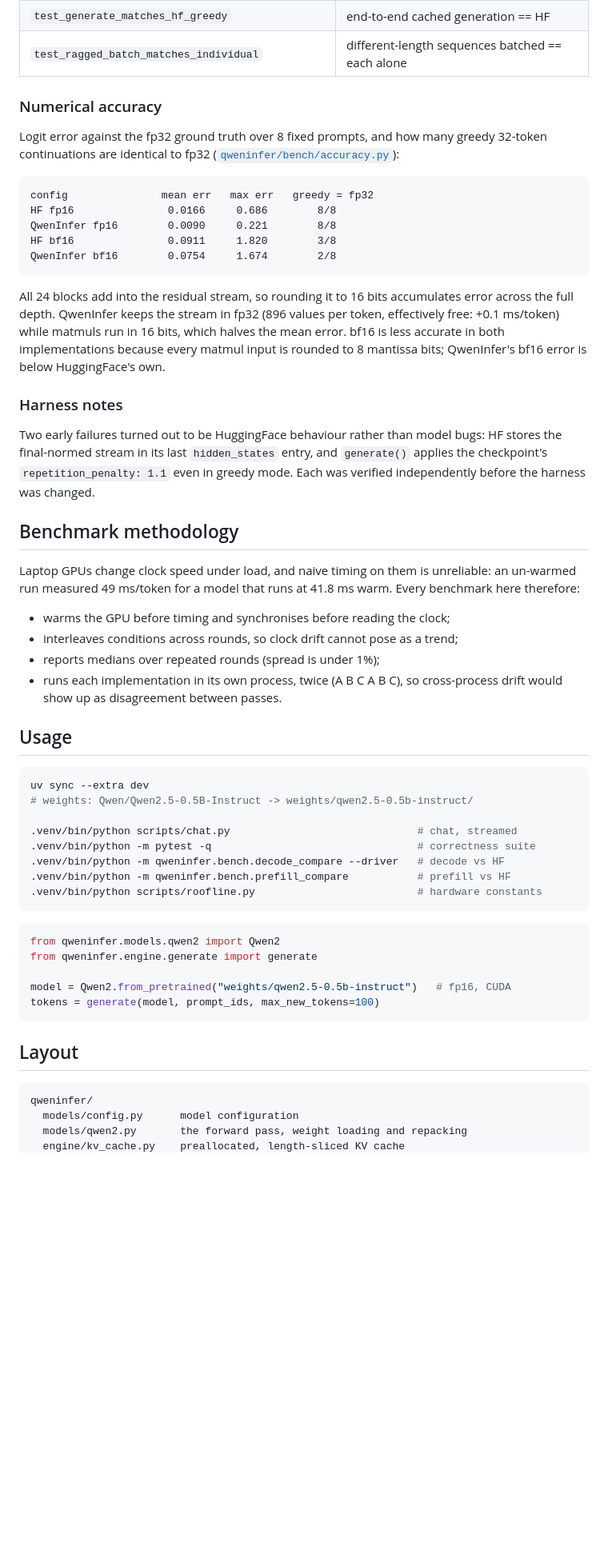
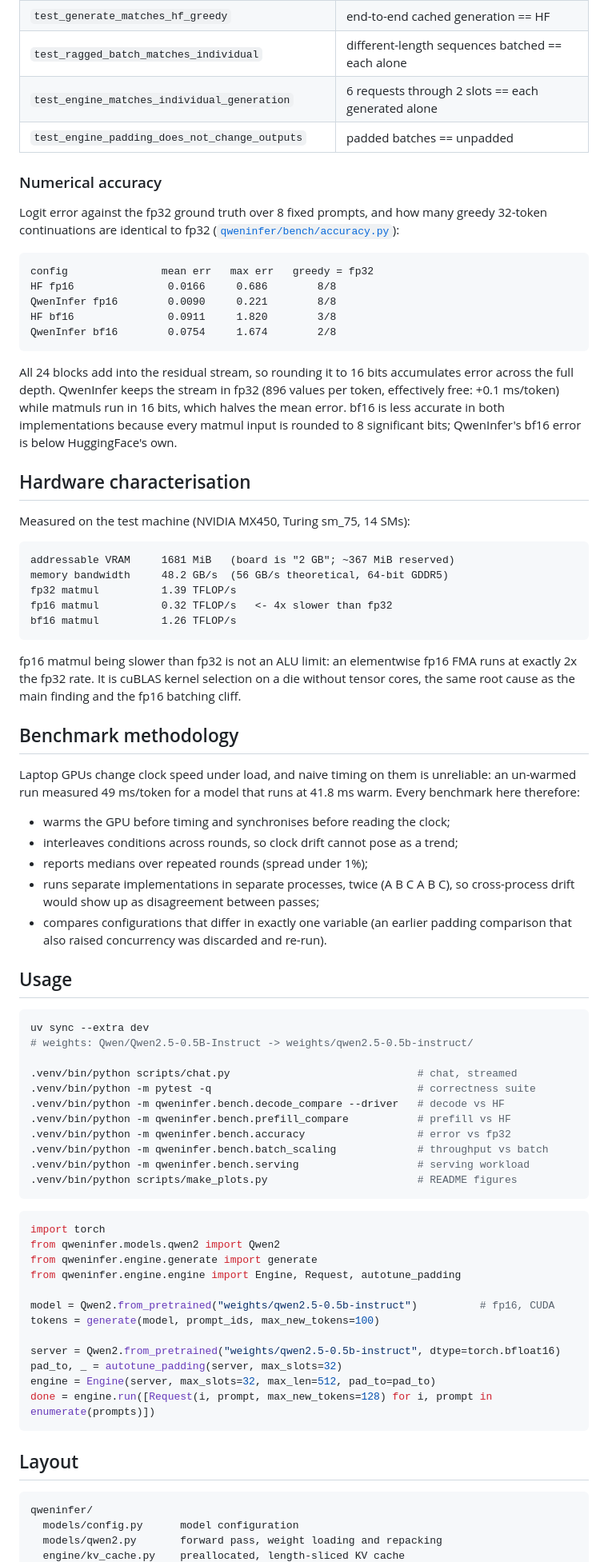
Before and after one commit to Anshtyagi1729/qwenInfer, a Markdown page: README.md, the part around one of its changes. Shown at 80% size. Drawn GitHub-style; blank space fills up the shorter version.

````diff
--- a/README.md
+++ b/README.md
@@ -105,6 +150,8 @@ the tests.
 | `test_incremental_decode_matches_full_recompute` | cached decode == recomputing from scratch, every step |
 | `test_generate_matches_hf_greedy` | end-to-end cached generation == HF |
 | `test_ragged_batch_matches_individual` | different-length sequences batched == each alone |
+| `test_engine_matches_individual_generation` | 6 requests through 2 slots == each generated alone |
+| `test_engine_padding_does_not_change_outputs` | padded batches == unpadded |
 
 ### Numerical accuracy
 
@@ -122,17 +169,27 @@ QwenInfer bf16        0.0754     1.674        2/8
 
 All 24 blocks add into the residual stream, so rounding it to 16 bits accumulates
 error across the full depth. QwenInfer keeps the stream in fp32 (896 values per
-token, effectively free: +0.1 ms/token) while matmuls run in 16 bits, which
-halves the mean error. bf16 is less accurate in both implementations because
-every matmul input is rounded to 8 mantissa bits; QwenInfer's bf16 error is
-below HuggingFace's own.
+token, effectively free: +0.1 ms/token) while matmuls run in 16 bits, which halves
+the mean error. bf16 is less accurate in both implementations because every matmul
+input is rounded to 8 significant bits; QwenInfer's bf16 error is below
+HuggingFace's own.
 
-### Harness notes
+## Hardware characterisation
 
-Two early failures turned out to be HuggingFace behaviour rather than model bugs:
-HF stores the final-normed stream in its last `hidden_states` entry, and
-`generate()` applies the checkpoint's `repetition_penalty: 1.1` even in greedy
-mode. Each was verified independently before the harness was changed.
+Measured on the test machine (NVIDIA MX450, Turing sm_75, 14 SMs):
+
+```
+addressable VRAM     1681 MiB   (board is "2 GB"; ~367 MiB reserved)
+memory bandwidth     48.2 GB/s  (56 GB/s theoretical, 64-bit GDDR5)
+fp32 matmul          1.39 TFLOP/s
+fp16 matmul          0.32 TFLOP/s   <- 4x slower than fp32
+bf16 matmul          1.26 TFLOP/s
+```
+
+fp16 matmul being slower than fp32 is not an ALU limit: an elementwise fp16 FMA
+runs at exactly 2x the fp32 rate. It is cuBLAS kernel selection on a die without
+tensor cores, the same root cause as the main finding and the fp16 batching
+cliff.
 
 ## Benchmark methodology
 
@@ -142,9 +199,11 @@ unreliable: an un-warmed run measured 49 ms/token for a model that runs at
 
 - warms the GPU before timing and synchronises before reading the clock;
 - interleaves conditions across rounds, so clock drift cannot pose as a trend;
-- reports medians over repeated rounds (spread is under 1%);
-- runs each implementation in its own process, twice (A B C A B C), so
-  cross-process drift would show up as disagreement between passes.
+- reports medians over repeated rounds (spread under 1%);
+- runs separate implementations in separate processes, twice (A B C A B C), so
+  cross-process drift would show up as disagreement between passes;
+- compares configurations that differ in exactly one variable (an earlier padding
+  comparison that also raised concurrency was discarded and re-run).
 
 ## Usage
 
@@ -156,15 +215,25 @@ uv sync --extra dev
 .venv/bin/python -m pytest -q                                 # correctness suite
 .venv/bin/python -m qweninfer.bench.decode_compare --driver   # decode vs HF
 .venv/bin/python -m qweninfer.bench.prefill_compare           # prefill vs HF
-.venv/bin/python scripts/roofline.py                          # hardware constants
+.venv/bin/python -m qweninfer.bench.accuracy                  # error vs fp32
+.venv/bin/python -m qweninfer.bench.batch_scaling             # throughput vs batch
+.venv/bin/python -m qweninfer.bench.serving                   # serving workload
+.venv/bin/python scripts/make_plots.py                        # README figures
 ```
 
 ```python
+import torch
 from qweninfer.models.qwen2 import Qwen2
 from qweninfer.engine.generate import generate
+from qweninfer.engine.engine import Engine, Request, autotune_padding
 
-model = Qwen2.from_pretrained("weights/qwen2.5-0.5b-instruct")   # fp16, CUDA
+model = Qwen2.from_pretrained("weights/qwen2.5-0.5b-instruct")          # fp16, CUDA
 tokens = generate(model, prompt_ids, max_new_tokens=100)
+
+server = Qwen2.from_pretrained("weights/qwen2.5-0.5b-instruct", dtype=torch.bfloat16)
+pad_to, _ = autotune_padding(server, max_slots=32)
+engine = Engine(server, max_slots=32, max_len=512, pad_to=pad_to)
+done = engine.run([Request(i, prompt, max_new_tokens=128) for i, prompt in enumerate(prompts)])
 ```
 
 ## Layout
@@ -172,5 +241,5 @@ tokens = generate(model, prompt_ids, max_new_tokens=100)
 ```
 qweninfer/
   models/config.py      model configuration
-  models/qwen2.py       the forward pass, weight loading and repacking
+  models/qwen2.py       forward pass, weight loading and repacking
   engine/kv_cache.py    preallocated, length-sliced KV cache
````
Also changed, not shown: other parts of README.md (+112 -57 lines), results/batch_scaling.png (added), results/decode_latency.png (added), results/serving.png (added), 10 other files.
